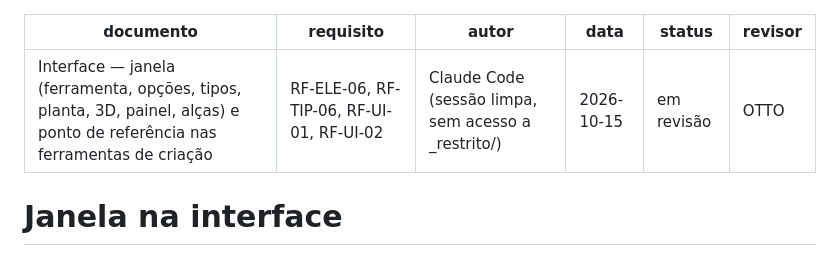
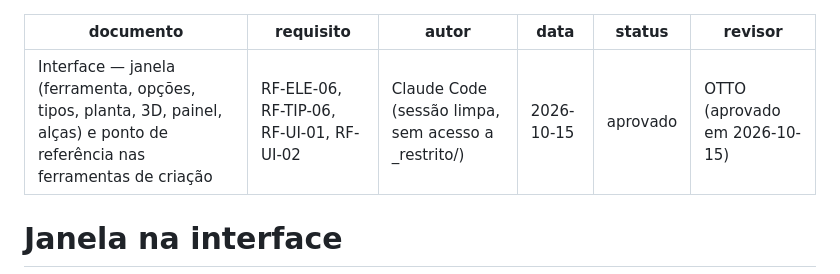
Before and after one commit to Ottopaz/BrasBim, a Markdown page: spec/ui/09-janela.md, the part around the change. Drawn GitHub-style.

Commit message:
Spec 09 aprovada (janela e ponto de referência)
Co-Authored-By: Claude Opus 5.5 <noreply@anthropic.com>
Signed-off-by: OTTO <otavio.cesarferr@gmail.com>

```diff
--- a/spec/ui/09-janela.md
+++ b/spec/ui/09-janela.md
@@ -3,8 +3,8 @@ documento: Interface — janela (ferramenta, opções, tipos, planta, 3D, painel
 requisito: RF-ELE-06, RF-TIP-06, RF-UI-01, RF-UI-02
 autor: Claude Code (sessão limpa, sem acesso a _restrito/)
 data: 2026-10-15
-status: em revisão
-revisor: OTTO
+status: aprovado
+revisor: OTTO (aprovado em 2026-10-15)
 ---
 
 # Janela na interface
```
Also changed, not shown: CONTEXTO.md (+1 -1 lines).
